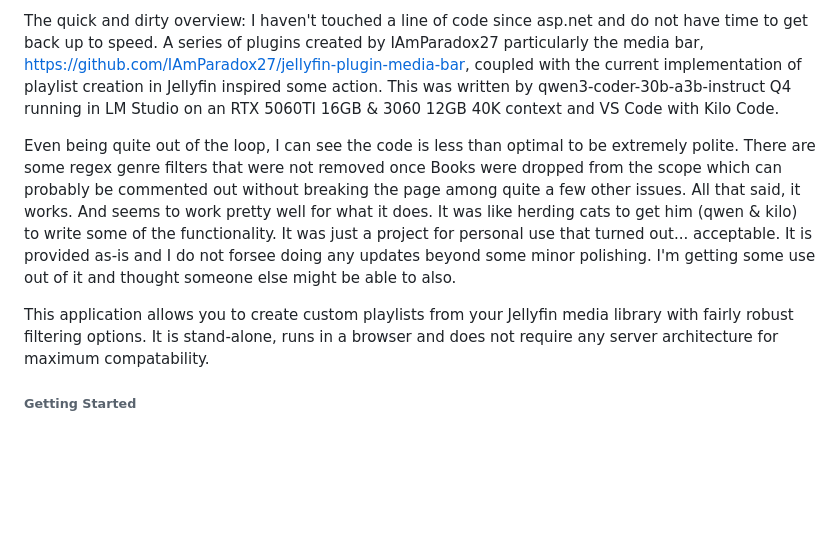
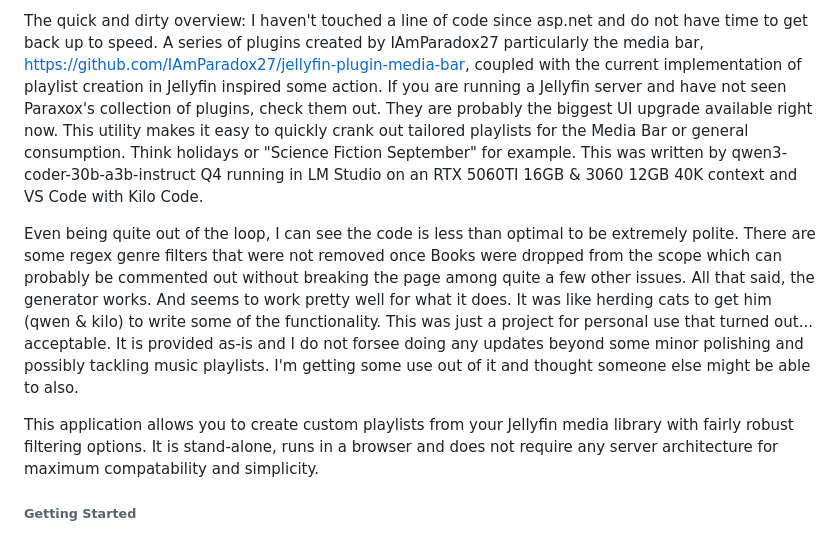
Before and after one commit to DirtFlixJFUtilities/JellyfinPlaylistGenerator, a Markdown page: README.md, the part around the change. Rendered like a GitHub page; blank space fills up the shorter version.

```diff
--- a/README.md
+++ b/README.md
@@ -1,8 +1,8 @@
-The quick and dirty overview: I haven't touched a line of code since asp.net and do not have time to get back up to speed. A series of plugins created by IAmParadox27 particularly the media bar, https://github.com/IAmParadox27/jellyfin-plugin-media-bar, coupled with the current implementation of playlist creation in Jellyfin inspired some action. This was written by qwen3-coder-30b-a3b-instruct Q4 running in LM Studio on an RTX 5060TI 16GB & 3060 12GB 40K context and VS Code with Kilo Code.
+The quick and dirty overview: I haven't touched a line of code since asp.net and do not have time to get back up to speed. A series of plugins created by IAmParadox27 particularly the media bar, https://github.com/IAmParadox27/jellyfin-plugin-media-bar, coupled with the current implementation of playlist creation in Jellyfin inspired some action. If you are running a Jellyfin server and have not seen Paraxox's collection of plugins, check them out. They are probably the biggest UI upgrade available right now. This utility makes it easy to quickly crank out tailored playlists for the Media Bar or general consumption. Think holidays or "Science Fiction September" for example. This was written by qwen3-coder-30b-a3b-instruct Q4 running in LM Studio on an RTX 5060TI 16GB & 3060 12GB 40K context and VS Code with Kilo Code.
 
-Even being quite out of the loop, I can see the code is less than optimal to be extremely polite. There are some regex genre filters that were not removed once Books were dropped from the scope which can probably be commented out without breaking the page among quite a few other issues. All that said, it works. And seems to work pretty well for what it does. It was like herding cats to get him (qwen & kilo) to write some of the functionality. It was just a project for personal use that turned out... acceptable. It is provided as-is and I do not forsee doing any updates beyond some minor polishing. I'm getting some use out of it and thought someone else might be able to also.
+Even being quite out of the loop, I can see the code is less than optimal to be extremely polite. There are some regex genre filters that were not removed once Books were dropped from the scope which can probably be commented out without breaking the page among quite a few other issues. All that said, the generator works. And seems to work pretty well for what it does. It was like herding cats to get him (qwen & kilo) to write some of the functionality. This was just a project for personal use that turned out... acceptable. It is provided as-is and I do not forsee doing any updates beyond some minor polishing and possibly tackling music playlists. I'm getting some use out of it and thought someone else might be able to also.
 
-This application allows you to create custom playlists from your Jellyfin media library with fairly robust filtering options. It is stand-alone, runs in a browser and does not require any server architecture for maximum compatability.
+This application allows you to create custom playlists from your Jellyfin media library with fairly robust filtering options. It is stand-alone, runs in a browser and does not require any server architecture for maximum compatability and simplicity.
 
 <h6>Getting Started</h6>
                         <ol>
```
